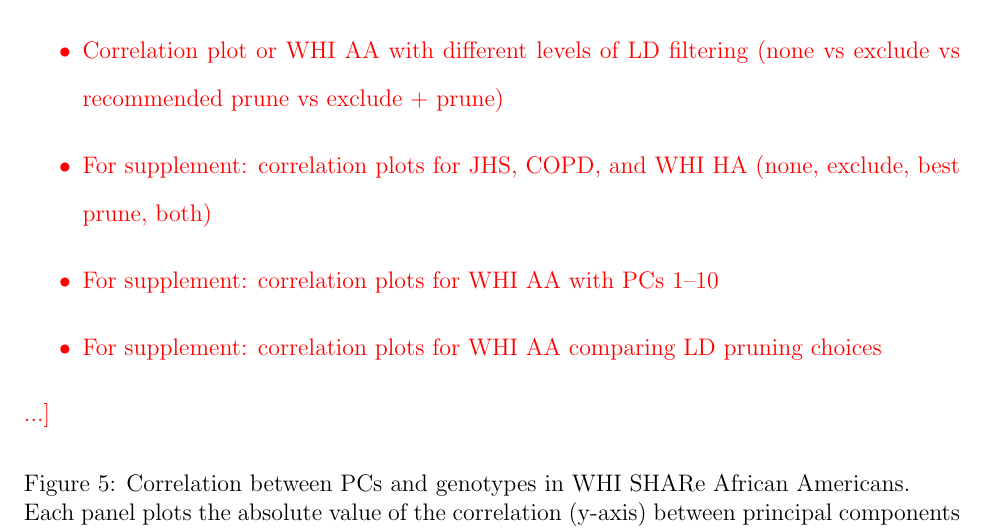
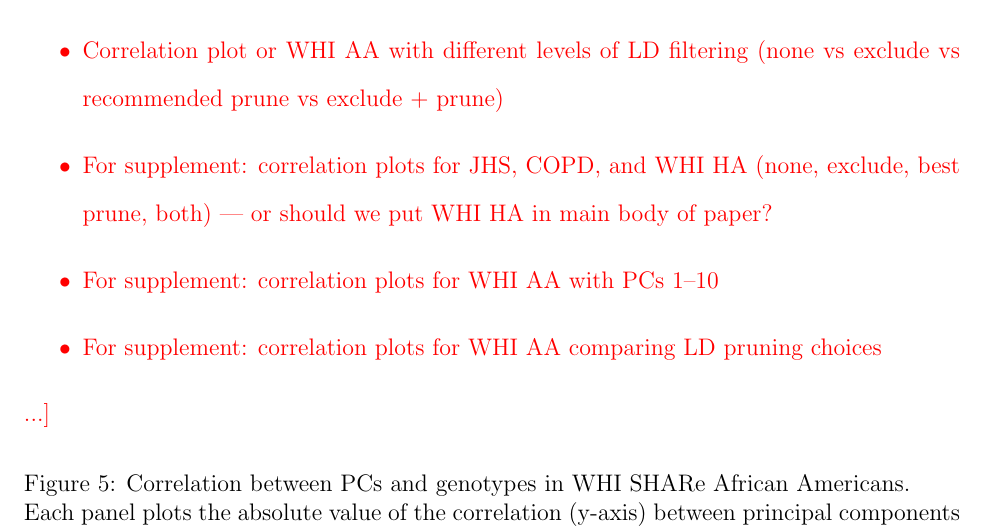
Before and after one commit to GrindeLab/PCA, a LaTeX document (manuscript/SpuriousAssociations.tex): part of page 16 of 29, cut so that both start at the same text. Compiled offline with pdfLaTeX.

Commit message:
minor udpate

```diff
--- a/manuscript/SpuriousAssociations.tex
+++ b/manuscript/SpuriousAssociations.tex
@@ -639,7 +639,7 @@ If we then also remove previously-identified high LD regions in addition to perf
 \noindent\add{Correlation plots:
 \begin{itemize}
 \item Correlation plot or WHI AA with different levels of LD filtering (none vs exclude vs recommended prune vs exclude + prune)
-\item For supplement: correlation plots for JHS, COPD, and WHI HA (none, exclude, best prune, both)
+\item For supplement: correlation plots for JHS, COPD, and WHI HA (none, exclude, best prune, both) --- or should we put WHI HA in main body of paper?
 \item For supplement: correlation plots for WHI AA with PCs 1--10
 \item For supplement: correlation plots for WHI AA comparing LD pruning choices
 \end{itemize}
```
